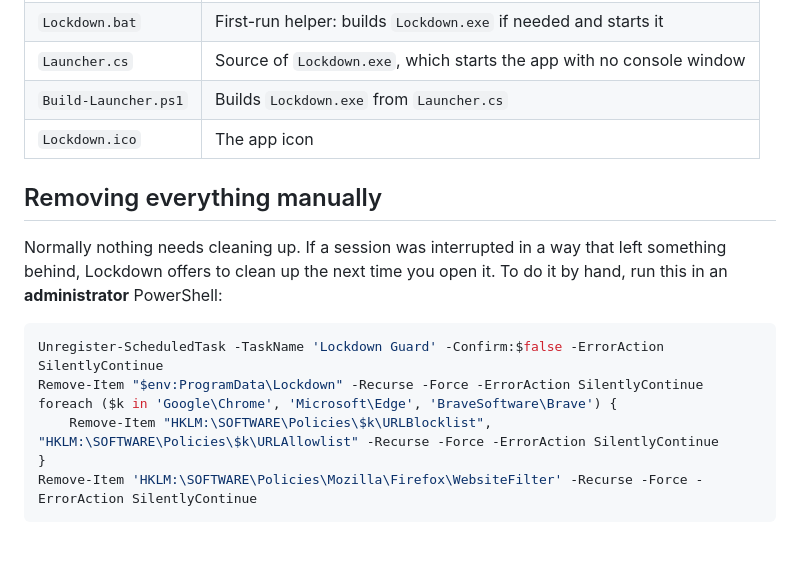
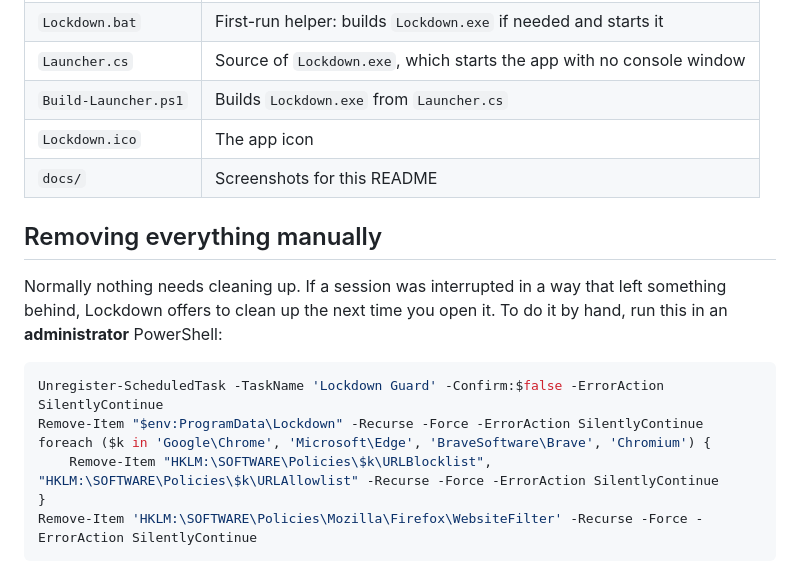
Before and after one commit to shujaly/Lockdown, a Markdown page: README.md, the part around one of its changes. GitHub-like rendering; blank space fills up the shorter version.

````diff
--- a/README.md
+++ b/README.md
@@ -78,6 +92,7 @@ Firefox only reads website rules when it starts, so Lockdown restarts it at the
 | `Launcher.cs` | Source of `Lockdown.exe`, which starts the app with no console window |
 | `Build-Launcher.ps1` | Builds `Lockdown.exe` from `Launcher.cs` |
 | `Lockdown.ico` | The app icon |
+| `docs/` | Screenshots for this README |
 
 ## Removing everything manually
 
@@ -86,7 +101,7 @@ Normally nothing needs cleaning up. If a session was interrupted in a way that l
 ```powershell
 Unregister-ScheduledTask -TaskName 'Lockdown Guard' -Confirm:$false -ErrorAction SilentlyContinue
 Remove-Item "$env:ProgramData\Lockdown" -Recurse -Force -ErrorAction SilentlyContinue
-foreach ($k in 'Google\Chrome', 'Microsoft\Edge', 'BraveSoftware\Brave') {
+foreach ($k in 'Google\Chrome', 'Microsoft\Edge', 'BraveSoftware\Brave', 'Chromium') {
     Remove-Item "HKLM:\SOFTWARE\Policies\$k\URLBlocklist", "HKLM:\SOFTWARE\Policies\$k\URLAllowlist" -Recurse -Force -ErrorAction SilentlyContinue
 }
 Remove-Item 'HKLM:\SOFTWARE\Policies\Mozilla\Firefox\WebsiteFilter' -Recurse -Force -ErrorAction SilentlyContinue
````
Also changed, not shown: other parts of README.md (+16 -2 lines), docs/idle.png (added), docs/locked.png (added), docs/start.png (added), docs/websites.png (added), 1 other file.
